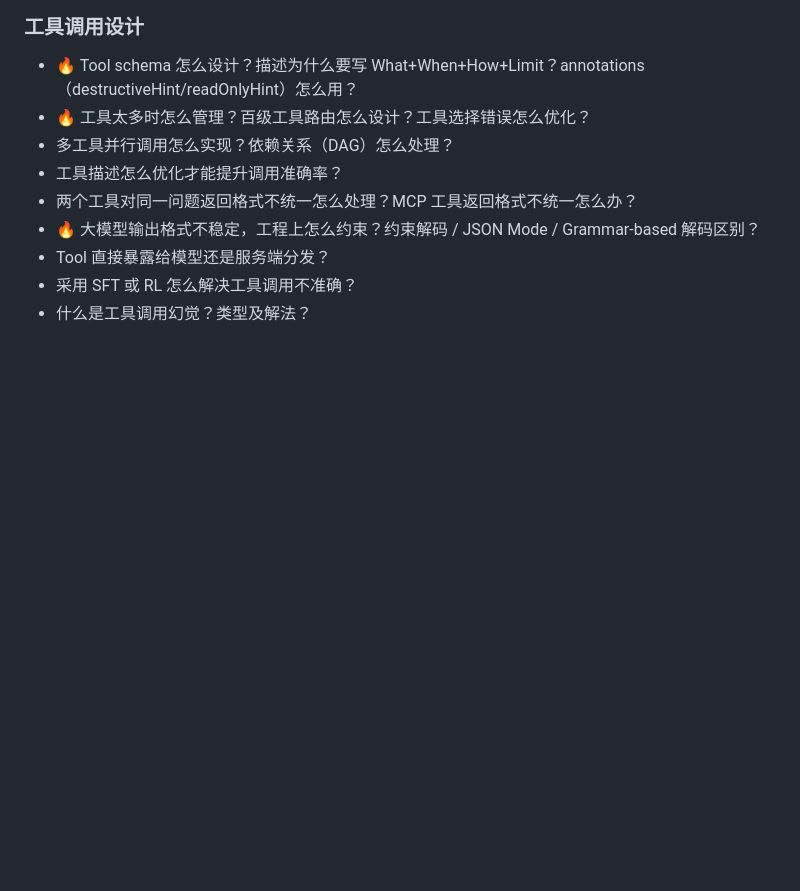
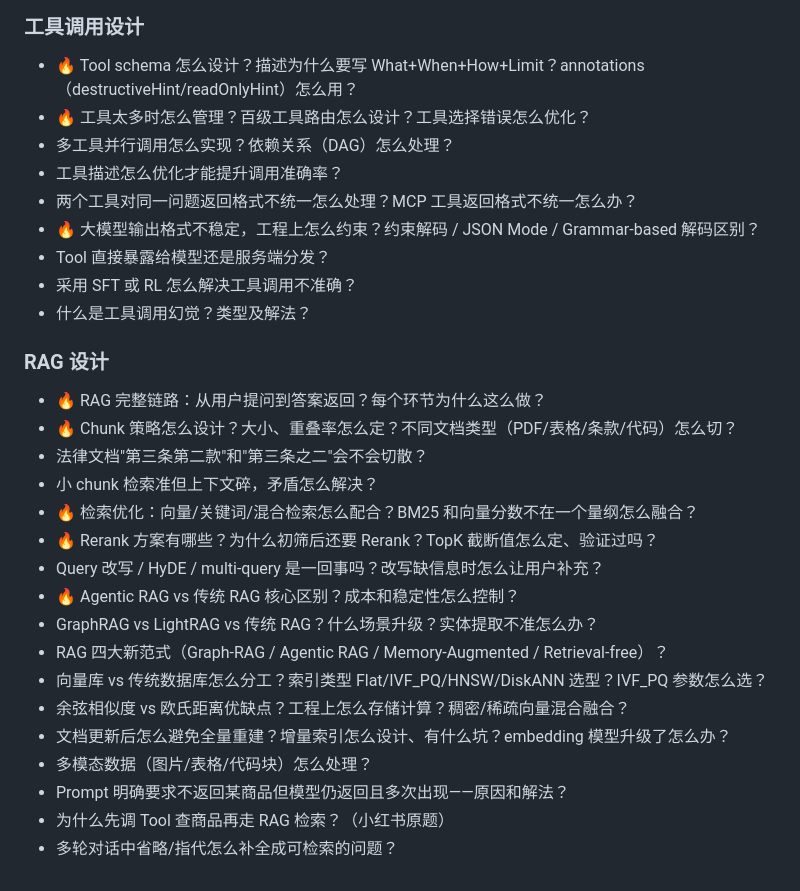
Before and after one commit to Shen-An/Interview-Coach, a Markdown page: kb/QUESTION-BANK.md, the part around the change. GitHub-like rendering; blank space fills up the shorter version.

Commit message:
kb/题库: 补上「RAG 设计」

```diff
--- a/kb/QUESTION-BANK.md
+++ b/kb/QUESTION-BANK.md
@@ -84,3 +84,22 @@
 - Tool 直接暴露给模型还是服务端分发？
 - 采用 SFT 或 RL 怎么解决工具调用不准确？
 - 什么是工具调用幻觉？类型及解法？
+
+### RAG 设计
+- 🔥 RAG 完整链路：从用户提问到答案返回？每个环节为什么这么做？
+- 🔥 Chunk 策略怎么设计？大小、重叠率怎么定？不同文档类型（PDF/表格/条款/代码）怎么切？
+- 法律文档"第三条第二款"和"第三条之二"会不会切散？
+- 小 chunk 检索准但上下文碎，矛盾怎么解决？
+- 🔥 检索优化：向量/关键词/混合检索怎么配合？BM25 和向量分数不在一个量纲怎么融合？
+- 🔥 Rerank 方案有哪些？为什么初筛后还要 Rerank？TopK 截断值怎么定、验证过吗？
+- Query 改写 / HyDE / multi-query 是一回事吗？改写缺信息时怎么让用户补充？
+- 🔥 Agentic RAG vs 传统 RAG 核心区别？成本和稳定性怎么控制？
+- GraphRAG vs LightRAG vs 传统 RAG？什么场景升级？实体提取不准怎么办？
+- RAG 四大新范式（Graph-RAG / Agentic RAG / Memory-Augmented / Retrieval-free）？
+- 向量库 vs 传统数据库怎么分工？索引类型 Flat/IVF_PQ/HNSW/DiskANN 选型？IVF_PQ 参数怎么选？
+- 余弦相似度 vs 欧氏距离优缺点？工程上怎么存储计算？稠密/稀疏向量混合融合？
+- 文档更新后怎么避免全量重建？增量索引怎么设计、有什么坑？embedding 模型升级了怎么办？
+- 多模态数据（图片/表格/代码块）怎么处理？
+- Prompt 明确要求不返回某商品但模型仍返回且多次出现——原因和解法？
+- 为什么先调 Tool 查商品再走 RAG 检索？（小红书原题）
+- 多轮对话中省略/指代怎么补全成可检索的问题？
```
